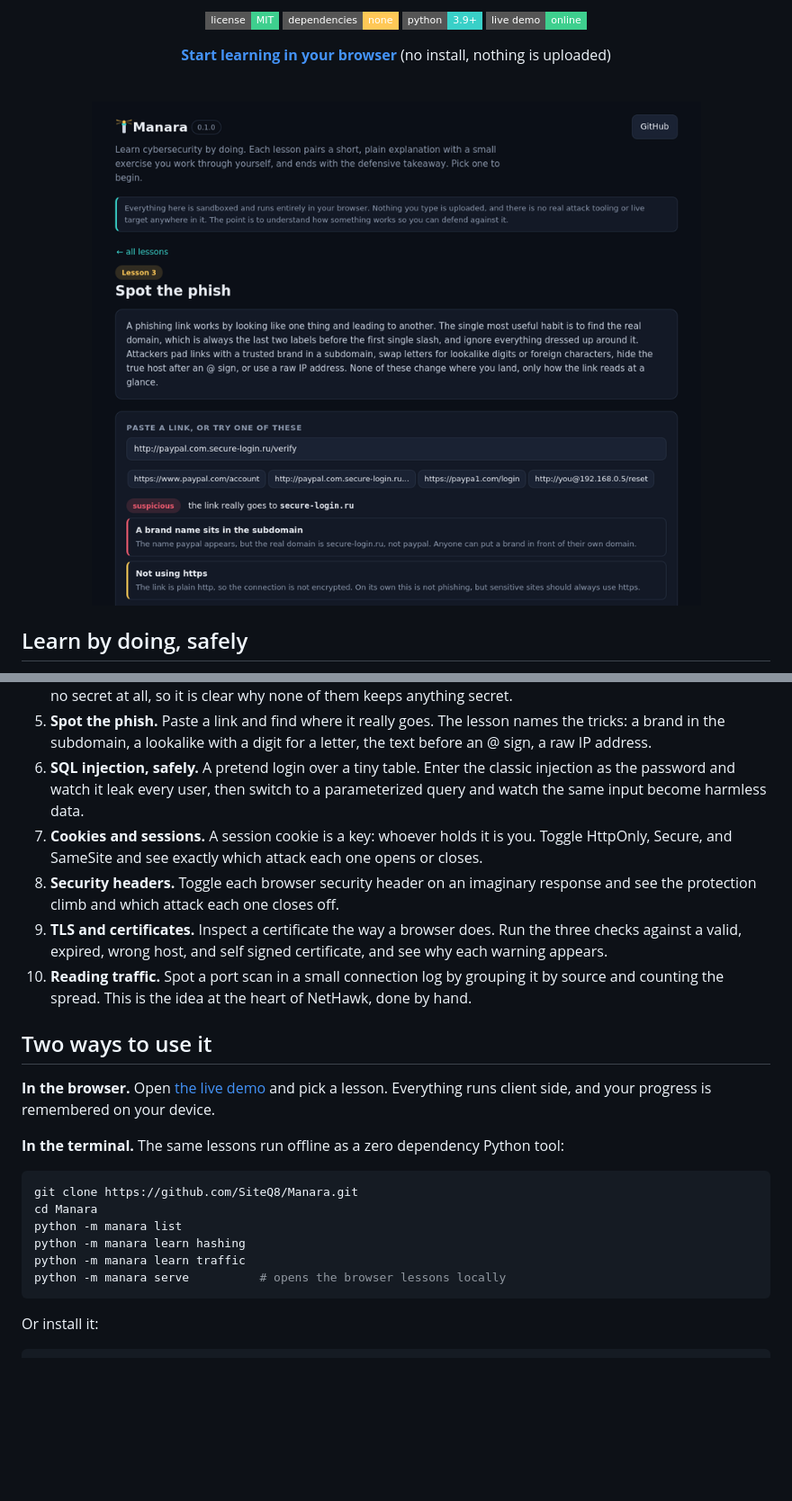
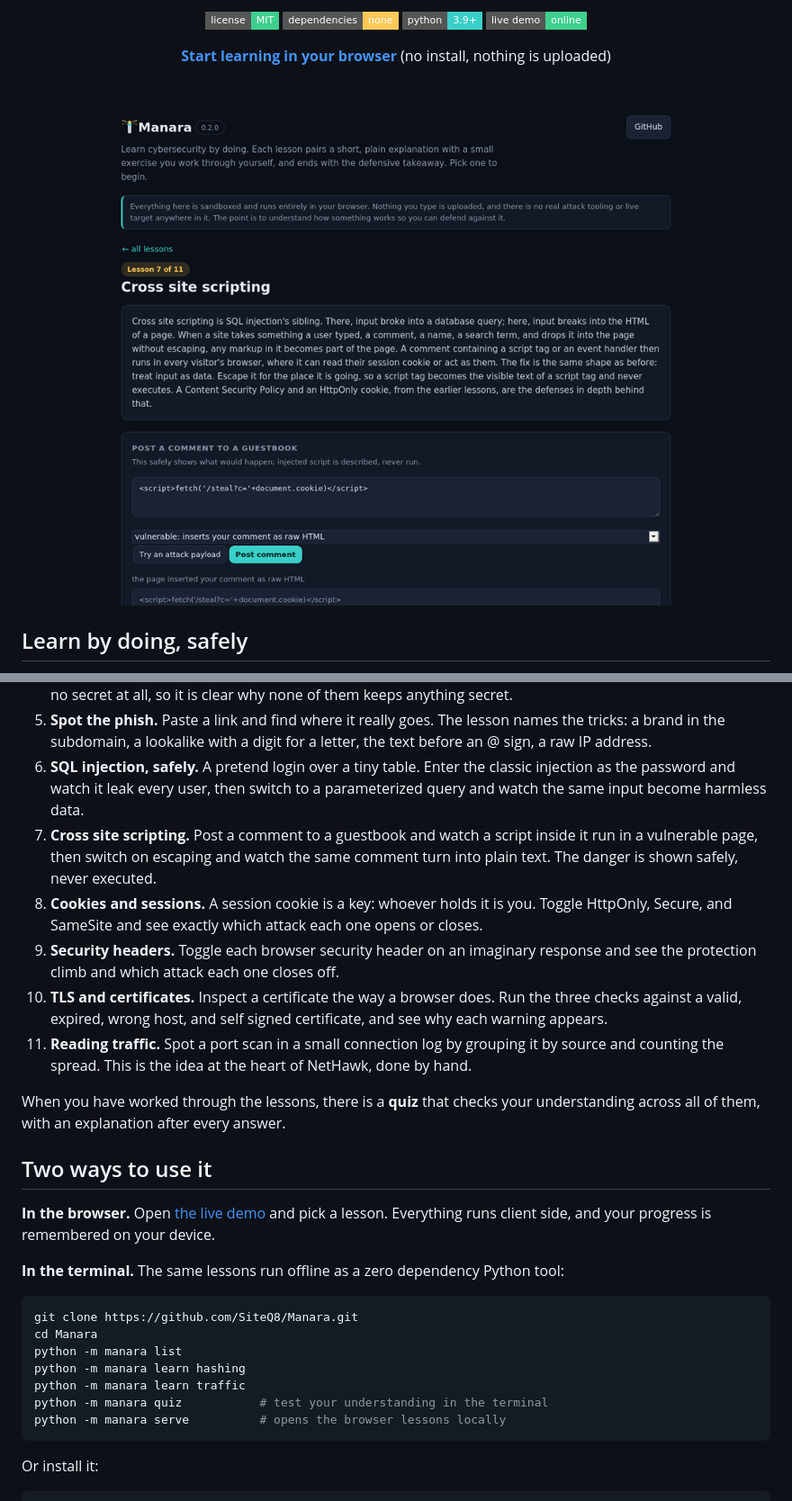
Before and after one commit to SiteQ8/Manara, a Markdown page: README.md, 2 parts joined by grey strips. Shown at 90% size. Drawn GitHub-style; pictures changed too: docs/screenshot_xss.png (added); badges without logos; blank space fills up the shorter version.

Commit message:
Add the cross site scripting lesson and a quiz mode

````diff
--- a/README.md
+++ b/README.md
@@ -15,7 +15,7 @@ Manara is a set of short, hands on lessons. Each one pairs a plain English expla
 
 <br>
 
-<img src="docs/screenshot_phish.png" width="820" alt="The spot the phish lesson analyzing a suspicious link" />
+<img src="docs/screenshot_xss.png" width="820" alt="The cross site scripting lesson showing what a vulnerable page would run" />
 
 </div>
 
@@ -33,10 +33,13 @@ A short path from the fundamentals to the more applied. Your progress is saved i
 4. **Encoding is not encryption.** base64, a Caesar shift, and XOR with a key, each reversed in front of you with no secret at all, so it is clear why none of them keeps anything secret.
 5. **Spot the phish.** Paste a link and find where it really goes. The lesson names the tricks: a brand in the subdomain, a lookalike with a digit for a letter, the text before an @ sign, a raw IP address.
 6. **SQL injection, safely.** A pretend login over a tiny table. Enter the classic injection as the password and watch it leak every user, then switch to a parameterized query and watch the same input become harmless data.
-7. **Cookies and sessions.** A session cookie is a key: whoever holds it is you. Toggle HttpOnly, Secure, and SameSite and see exactly which attack each one opens or closes.
-8. **Security headers.** Toggle each browser security header on an imaginary response and see the protection climb and which attack each one closes off.
-9. **TLS and certificates.** Inspect a certificate the way a browser does. Run the three checks against a valid, expired, wrong host, and self signed certificate, and see why each warning appears.
-10. **Reading traffic.** Spot a port scan in a small connection log by grouping it by source and counting the spread. This is the idea at the heart of NetHawk, done by hand.
+7. **Cross site scripting.** Post a comment to a guestbook and watch a script inside it run in a vulnerable page, then switch on escaping and watch the same comment turn into plain text. The danger is shown safely, never executed.
+8. **Cookies and sessions.** A session cookie is a key: whoever holds it is you. Toggle HttpOnly, Secure, and SameSite and see exactly which attack each one opens or closes.
+9. **Security headers.** Toggle each browser security header on an imaginary response and see the protection climb and which attack each one closes off.
+10. **TLS and certificates.** Inspect a certificate the way a browser does. Run the three checks against a valid, expired, wrong host, and self signed certificate, and see why each warning appears.
+11. **Reading traffic.** Spot a port scan in a small connection log by grouping it by source and counting the spread. This is the idea at the heart of NetHawk, done by hand.
+
+When you have worked through the lessons, there is a **quiz** that checks your understanding across all of them, with an explanation after every answer.
 
 ## Two ways to use it
 
@@ -50,6 +53,7 @@ cd Manara
 python -m manara list
 python -m manara learn hashing
 python -m manara learn traffic
+python -m manara quiz           # test your understanding in the terminal
 python -m manara serve          # opens the browser lessons locally
 ```
 
````
Also changed, not shown: CHANGELOG.md (+22 -16 lines), docs/screenshot_quiz.png (added), 9 other files.
